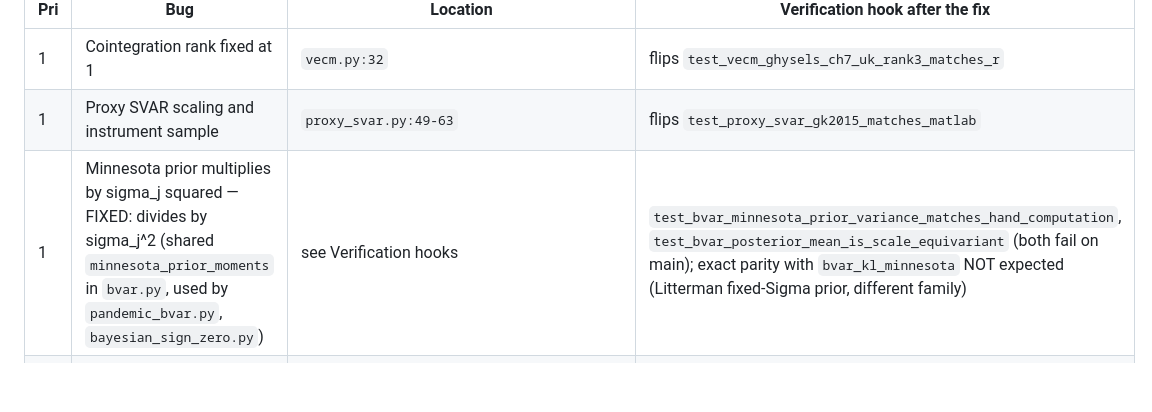
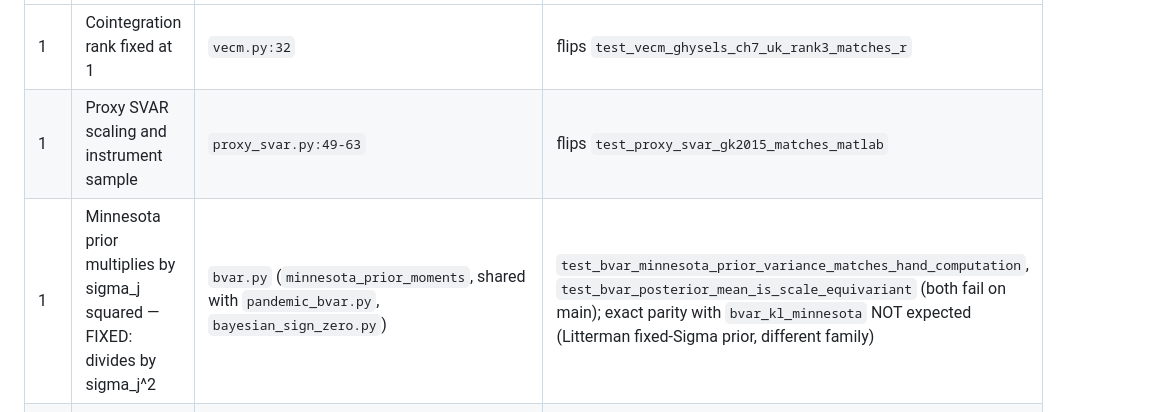
Before and after one commit to corybaird/stats-transformer, a Markdown page: docs/validation/benchmarks.md, the part around the change. GitHub-like rendering; blank space fills up the shorter version.

Commit message:
DOCS keep file location in Minnesota row of benchmarks bug table

```diff
--- a/docs/validation/benchmarks.md
+++ b/docs/validation/benchmarks.md
@@ -70,7 +70,7 @@ All bugs below are in `stats-transformer`, not in R, Stata or MATLAB. Fix on a d
 | --- | --- | --- | --- |
 | 1 | Cointegration rank fixed at 1 | `vecm.py:32` | flips `test_vecm_ghysels_ch7_uk_rank3_matches_r` |
 | 1 | Proxy SVAR scaling and instrument sample | `proxy_svar.py:49-63` | flips `test_proxy_svar_gk2015_matches_matlab` |
-| 1 | Minnesota prior multiplies by sigma_j squared — FIXED: divides by sigma_j^2 (shared `minnesota_prior_moments` in `bvar.py`, used by `pandemic_bvar.py`, `bayesian_sign_zero.py`) | see Verification hooks | `test_bvar_minnesota_prior_variance_matches_hand_computation`, `test_bvar_posterior_mean_is_scale_equivariant` (both fail on main); exact parity with `bvar_kl_minnesota` NOT expected (Litterman fixed-Sigma prior, different family) |
+| 1 | Minnesota prior multiplies by sigma_j squared — FIXED: divides by sigma_j^2 | `bvar.py` (`minnesota_prior_moments`, shared with `pandemic_bvar.py`, `bayesian_sign_zero.py`) | `test_bvar_minnesota_prior_variance_matches_hand_computation`, `test_bvar_posterior_mean_is_scale_equivariant` (both fail on main); exact parity with `bvar_kl_minnesota` NOT expected (Litterman fixed-Sigma prior, different family) |
 | 1 | Sign-zero "exact zeros" use a 1e-10 tolerance | `sign_zero.py:158`, `bayesian_sign_zero.py:121` | deterministic test with an injected rotation |
 | 1 | SVEC Nelder-Mead fallback | `svec.py:150` | R `svec_canada` |
 | 1 | TVECM error-correction term lag | `tvecm.py:63` | R `tsDyn::TVECM` |
```
